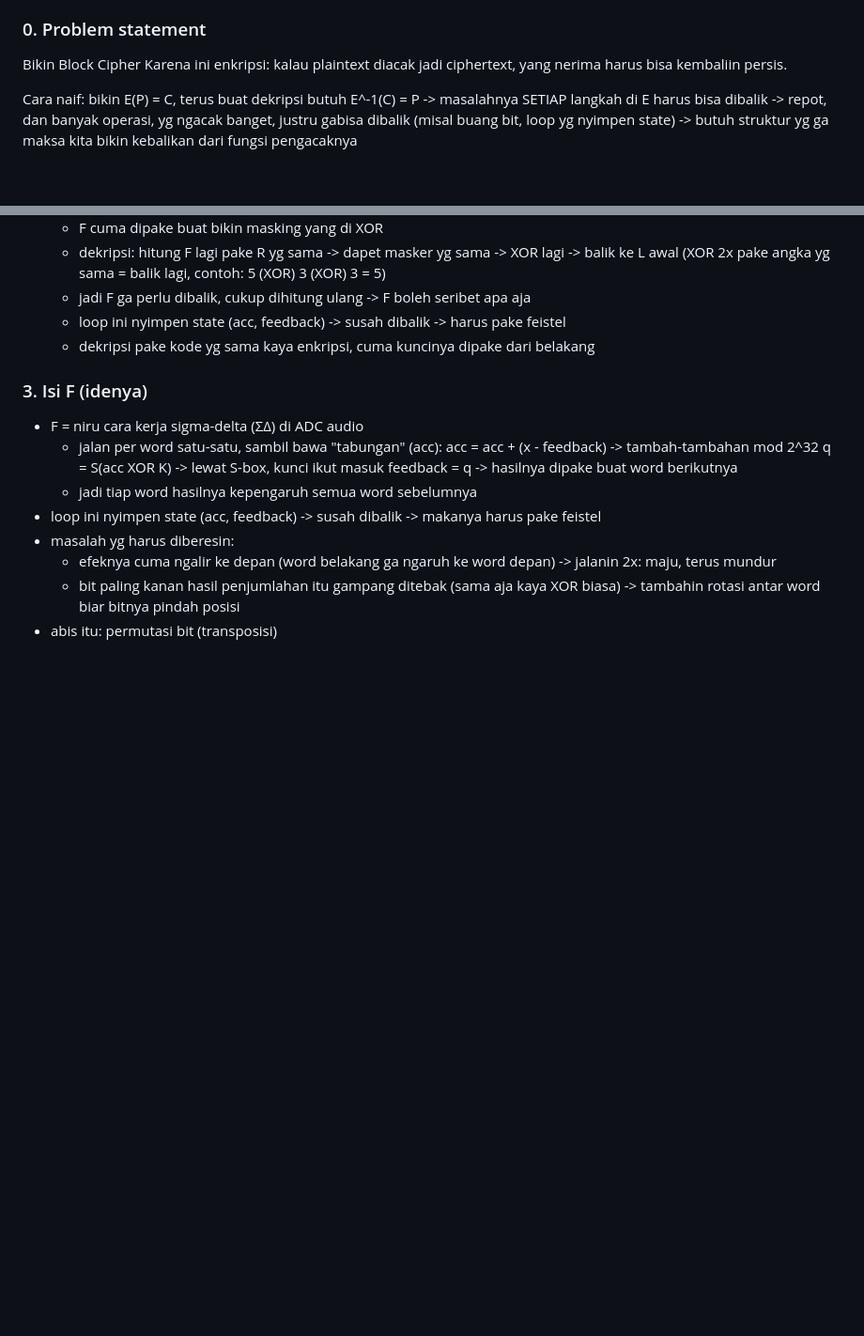
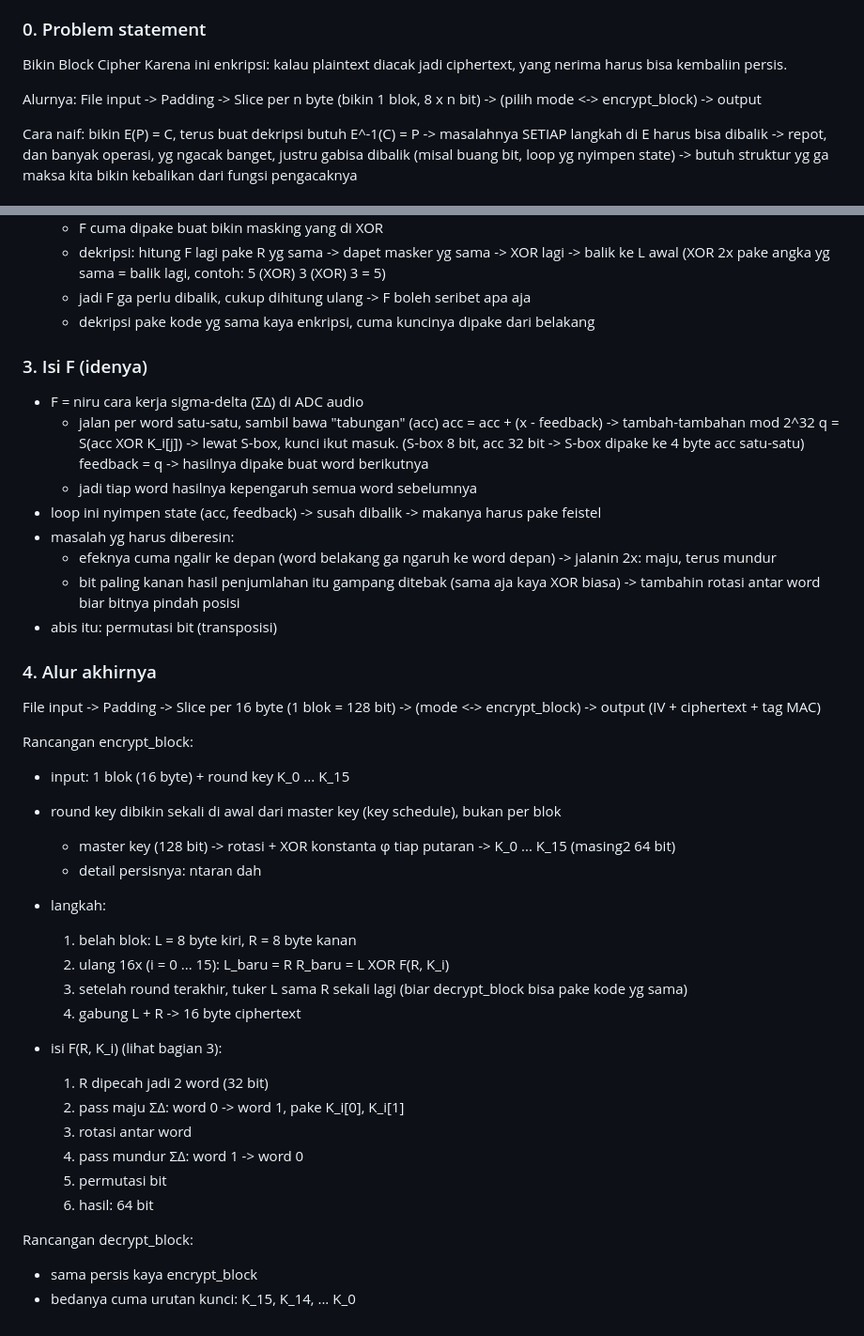
Before and after one commit to reletz/IF4020-15-Tugas2, a Markdown page: doc/plan.md, 2 parts joined by grey strips. Shown at 94% size. Drawn GitHub-style; blank space fills up the shorter version.

Commit message:
init: finalize plan

```diff
--- a/doc/plan.md
+++ b/doc/plan.md
@@ -3,6 +3,9 @@ euh kurang lebih gini cipher blocknya
 ### 0. Problem statement
 Bikin Block Cipher
 Karena ini enkripsi: kalau plaintext diacak jadi ciphertext, yang nerima harus bisa kembaliin persis.
+
+Alurnya:
+File input -> Padding -> Slice per n byte (bikin 1 blok, 8 x n bit) -> (pilih mode <-> encrypt_block) -> output
 
 Cara naif: bikin E(P) = C, terus buat dekripsi butuh E^-1(C) = P
 -> masalahnya SETIAP langkah di E harus bisa dibalik
@@ -45,14 +48,13 @@ tambahan dari spek
     (XOR 2x pake angka yg sama = balik lagi, contoh: 5 (XOR) 3 (XOR) 3 = 5)
   - jadi F ga perlu dibalik, cukup dihitung ulang
     -> F boleh seribet apa aja
-  - loop ini nyimpen state (acc, feedback) -> susah dibalik ->  harus pake feistel
   - dekripsi pake kode yg sama kaya enkripsi, cuma kuncinya dipake dari belakang
 
 ### 3. Isi F (idenya)
 - F = niru cara kerja sigma-delta (ΣΔ) di ADC audio
-  - jalan per word satu-satu, sambil bawa "tabungan" (acc):
+  - jalan per word satu-satu, sambil bawa "tabungan" (acc)
       acc = acc + (x - feedback)      -> tambah-tambahan mod 2^32
-      q   = S(acc XOR K)              -> lewat S-box, kunci ikut masuk
+      q   = S(acc XOR K_i[j])         -> lewat S-box, kunci ikut masuk. (S-box 8 bit, acc 32 bit -> S-box dipake ke 4 byte acc satu-satu)
       feedback = q                    -> hasilnya dipake buat word berikutnya
   - jadi tiap word hasilnya kepengaruh semua word sebelumnya
 - loop ini nyimpen state (acc, feedback) -> susah dibalik -> makanya harus pake feistel
@@ -62,3 +64,34 @@ tambahan dari spek
   - bit paling kanan hasil penjumlahan itu gampang ditebak (sama aja kaya XOR biasa)
     -> tambahin rotasi antar word biar bitnya pindah posisi
 - abis itu: permutasi bit (transposisi)
+
+### 4. Alur akhirnya
+
+File input -> Padding -> Slice per 16 byte (1 blok = 128 bit) -> (mode <-> encrypt_block) -> output (IV + ciphertext + tag MAC)
+
+Rancangan encrypt_block:
+- input: 1 blok (16 byte) + round key K_0 ... K_15
+- round key dibikin sekali di awal dari master key (key schedule), bukan per blok
+  - master key (128 bit) -> rotasi + XOR konstanta φ tiap putaran -> K_0 ... K_15 (masing2 64 bit)
+  - detail persisnya: ntaran dah
+
+- langkah:
+  1. belah blok: L = 8 byte kiri, R = 8 byte kanan
+  2. ulang 16x (i = 0 ... 15):
+       L_baru = R
+       R_baru = L XOR F(R, K_i)
+  3. setelah round terakhir, tuker L sama R sekali lagi
+     (biar decrypt_block bisa pake kode yg sama)
+  4. gabung L + R -> 16 byte ciphertext
+
+- isi F(R, K_i) (lihat bagian 3):
+  1. R dipecah jadi 2 word (32 bit)
+  2. pass maju ΣΔ: word 0 -> word 1, pake K_i[0], K_i[1]
+  3. rotasi antar word
+  4. pass mundur ΣΔ: word 1 -> word 0
+  5. permutasi bit
+  6. hasil: 64 bit
+
+Rancangan decrypt_block:
+- sama persis kaya encrypt_block
+- bedanya cuma urutan kunci: K_15, K_14, ... K_0
```
